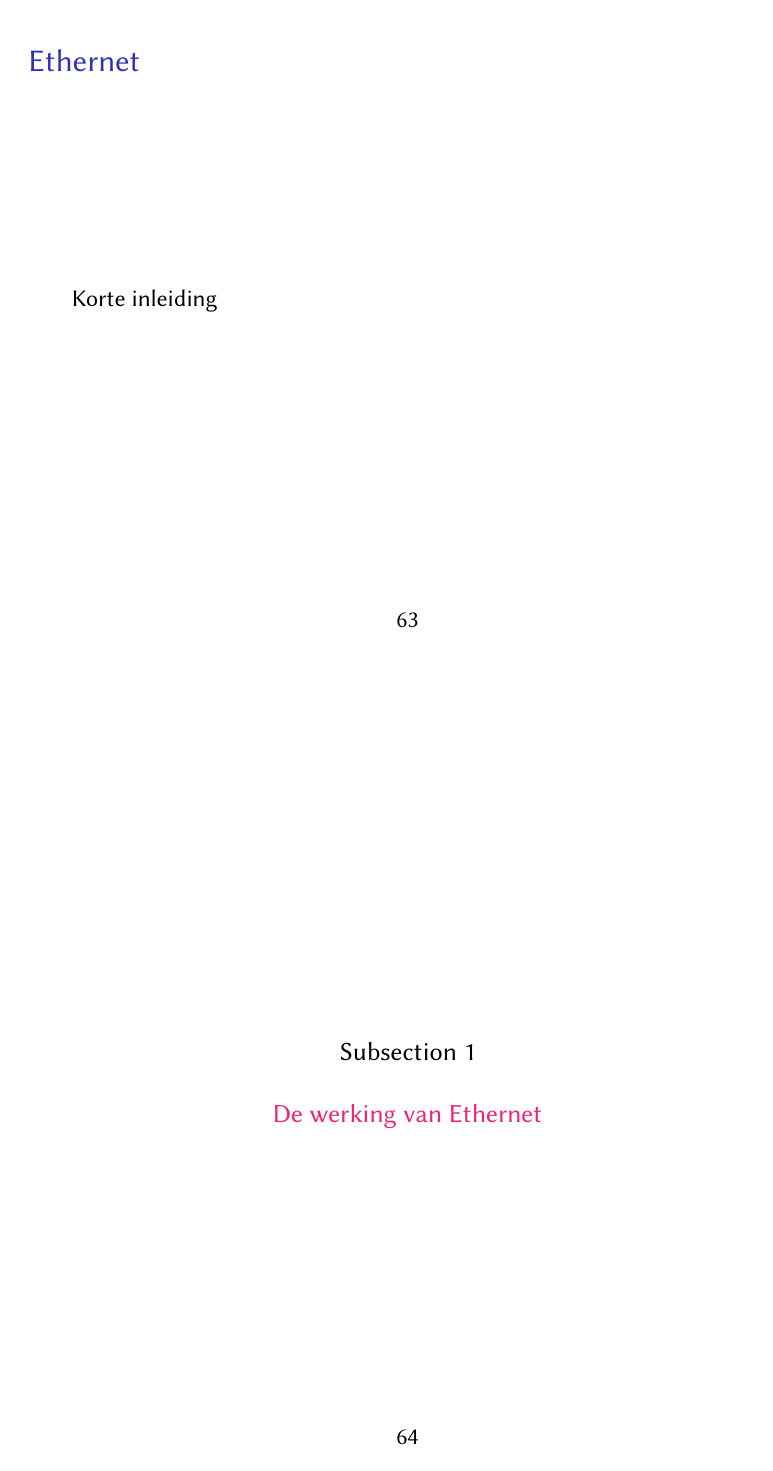
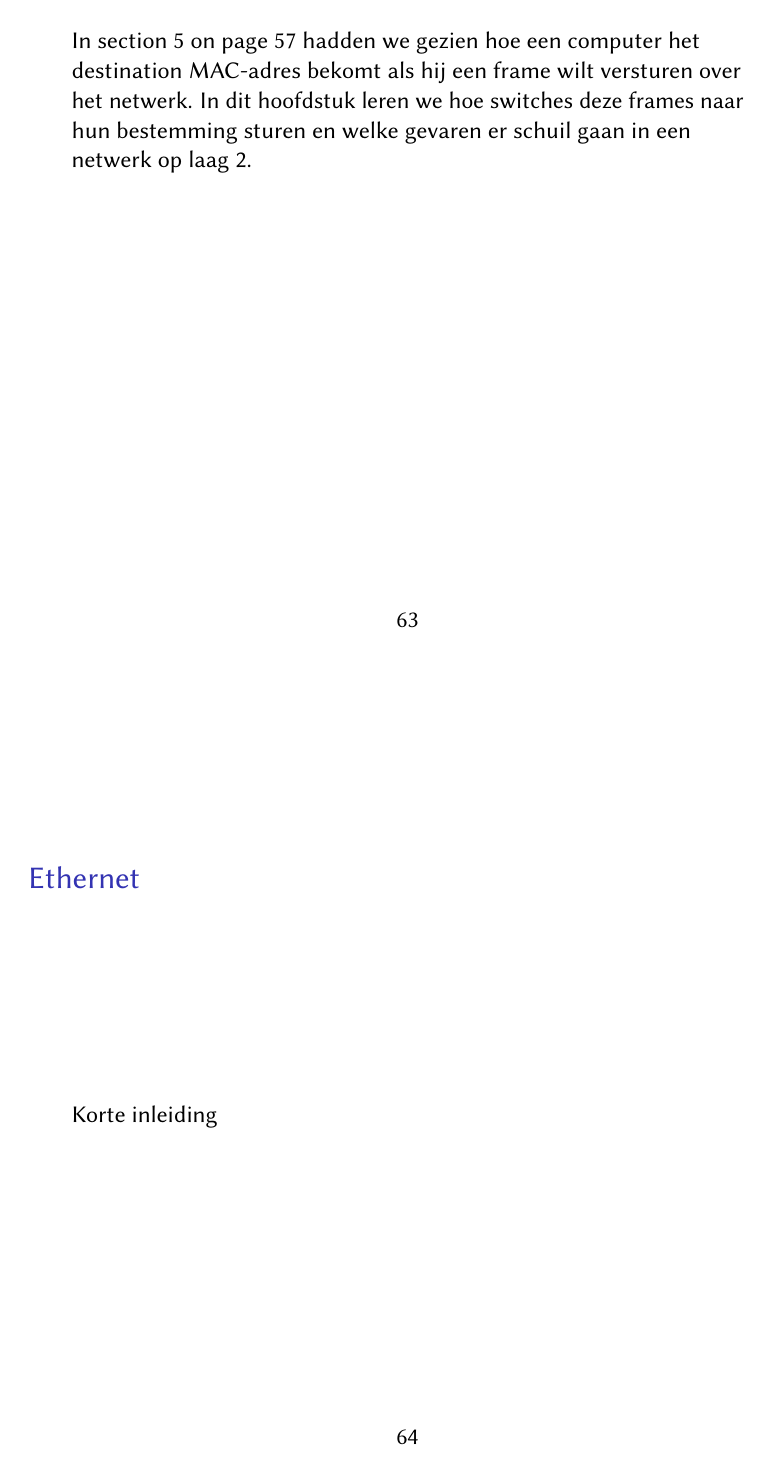
Before and after one commit to tommarcoen/computernetwerken, LaTeX slides (main.handout.tex, which reads chapters/ethernet.tex): page 32 of 45 before the commit and page 32 of 46 after it. Compiled offline with pdfLaTeX.

Commit message:
Start Ethernet

```diff
--- a/chapters/ethernet.tex
+++ b/chapters/ethernet.tex
@@ -1,5 +1,8 @@
 \section{Ethernet}
 \label{sec:ethernet}
+
+In \vref{sec:arp} hadden we gezien hoe een computer het destination MAC-adres bekomt als hij een frame wilt versturen over het netwerk.
+In dit hoofdstuk leren we hoe switches deze frames naar hun bestemming sturen en welke gevaren er schuil gaan in een netwerk op laag~2.
 
 \begin{frame}{Ethernet}
     Korte inleiding
```
